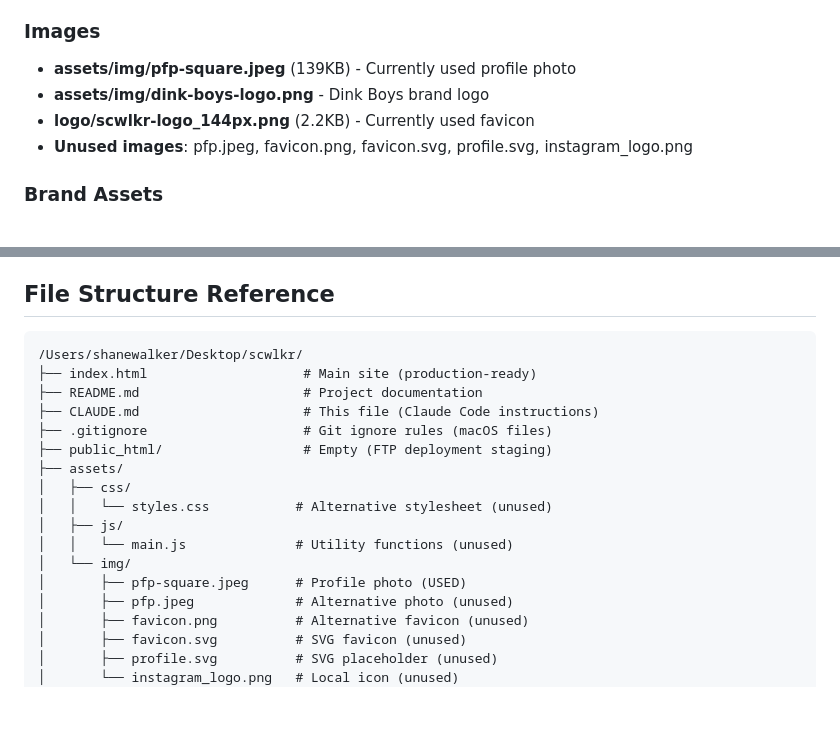
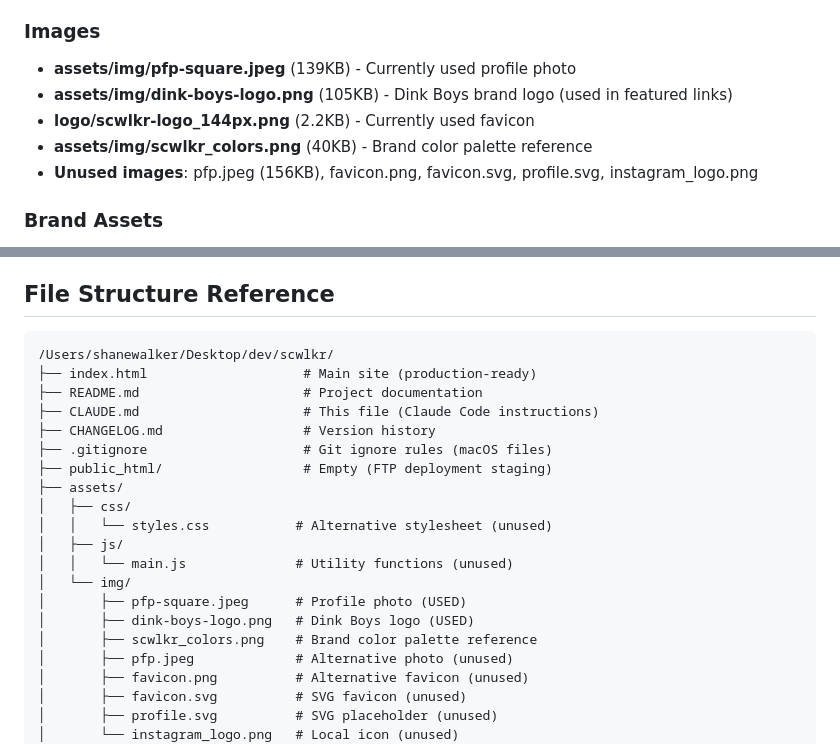
Before and after one commit to shanecwalker/scwlkr, a Markdown page: CLAUDE.md, 2 parts joined by grey strips. Rendered like a GitHub page; blank space fills up the shorter version.

Commit message:
docs: Add `scwlkr_colors.png` and `CHANGELOG.md` to documentation, and refine image details and file structure path.

````diff
--- a/CLAUDE.md
+++ b/CLAUDE.md
@@ -17,9 +17,10 @@ This is a static link-in-bio website for scwlkr (Shane Walker). It's a fully sel
 
 ### Images
 - **assets/img/pfp-square.jpeg** (139KB) - Currently used profile photo
-- **assets/img/dink-boys-logo.png** - Dink Boys brand logo
+- **assets/img/dink-boys-logo.png** (105KB) - Dink Boys brand logo (used in featured links)
 - **logo/scwlkr-logo_144px.png** (2.2KB) - Currently used favicon
-- **Unused images**: pfp.jpeg, favicon.png, favicon.svg, profile.svg, instagram_logo.png
+- **assets/img/scwlkr_colors.png** (40KB) - Brand color palette reference
+- **Unused images**: pfp.jpeg (156KB), favicon.png, favicon.svg, profile.svg, instagram_logo.png
 
 ### Brand Assets
 - **logo/scwlkr-logo_V1.png** - Full-size brand logo (35KB)
@@ -225,10 +226,11 @@ Add query parameters to URL (e.g., `index.html?utm_source=test&utm_campaign=laun
 ## File Structure Reference
 
 ```
-/Users/shanewalker/Desktop/scwlkr/
+/Users/shanewalker/Desktop/dev/scwlkr/
 ├── index.html                    # Main site (production-ready)
 ├── README.md                     # Project documentation
 ├── CLAUDE.md                     # This file (Claude Code instructions)
+├── CHANGELOG.md                  # Version history
 ├── .gitignore                    # Git ignore rules (macOS files)
 ├── public_html/                  # Empty (FTP deployment staging)
 ├── assets/
@@ -238,6 +240,8 @@ Add query parameters to URL (e.g., `index.html?utm_source=test&utm_campaign=laun
 │   │   └── main.js              # Utility functions (unused)
 │   └── img/
 │       ├── pfp-square.jpeg      # Profile photo (USED)
+│       ├── dink-boys-logo.png   # Dink Boys logo (USED)
+│       ├── scwlkr_colors.png    # Brand color palette reference
 │       ├── pfp.jpeg             # Alternative photo (unused)
 │       ├── favicon.png          # Alternative favicon (unused)
 │       ├── favicon.svg          # SVG favicon (unused)
````
